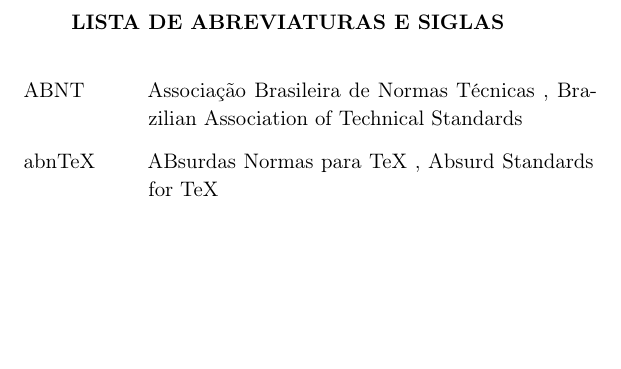
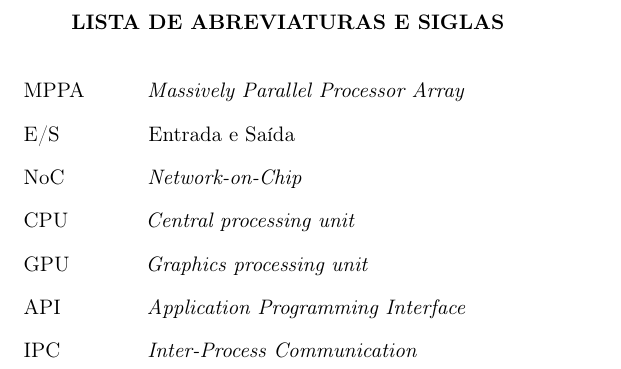
Before and after one commit to b-marques/tcc-ufsc, a LaTeX thesis (main.tex, which reads beforetext/siglas.tex): part of page 25 of 54, cut so that both start at the same text, the shorter picture padded with empty space. Compiled offline with pdfLaTeX.

Commit message:
Adicionando siglas

```diff
--- a/beforetext/siglas.tex
+++ b/beforetext/siglas.tex
@@ -1,6 +1,11 @@
 \addtotextpreliminarycontent{\lang{List of Acronyms}{Lista de Siglas}}
 
 \begin{siglas}
-    \item[ABNT] Associação Brasileira de Normas Técnicas \lang{}{, Brazilian Association of Technical Standards}
-    \item[abnTeX] ABsurdas Normas para TeX \lang{}{, Absurd Standards for TeX}
+    \item[\mppa] \textit{Massively Parallel Processor Array}
+    \item[\io] Entrada e Saída
+    \item[\noc] \textit{Network-on-Chip}
+    \item[\cpu] \textit{Central processing unit}
+    \item[\gpu] \textit{Graphics processing unit}
+    \item[\api] \textit{Application Programming Interface}
+    \item[\ipc] \textit{Inter-Process Communication}
 \end{siglas}
```
